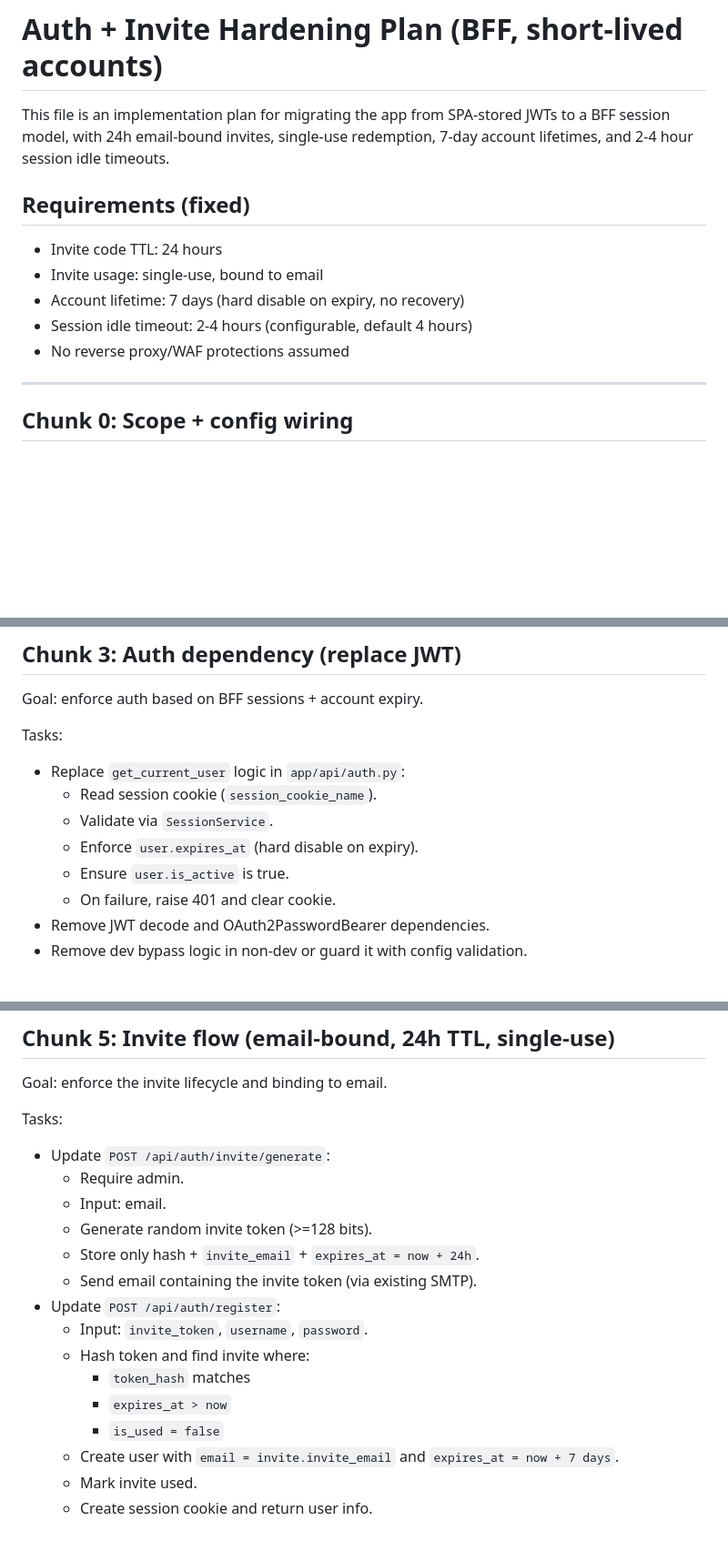
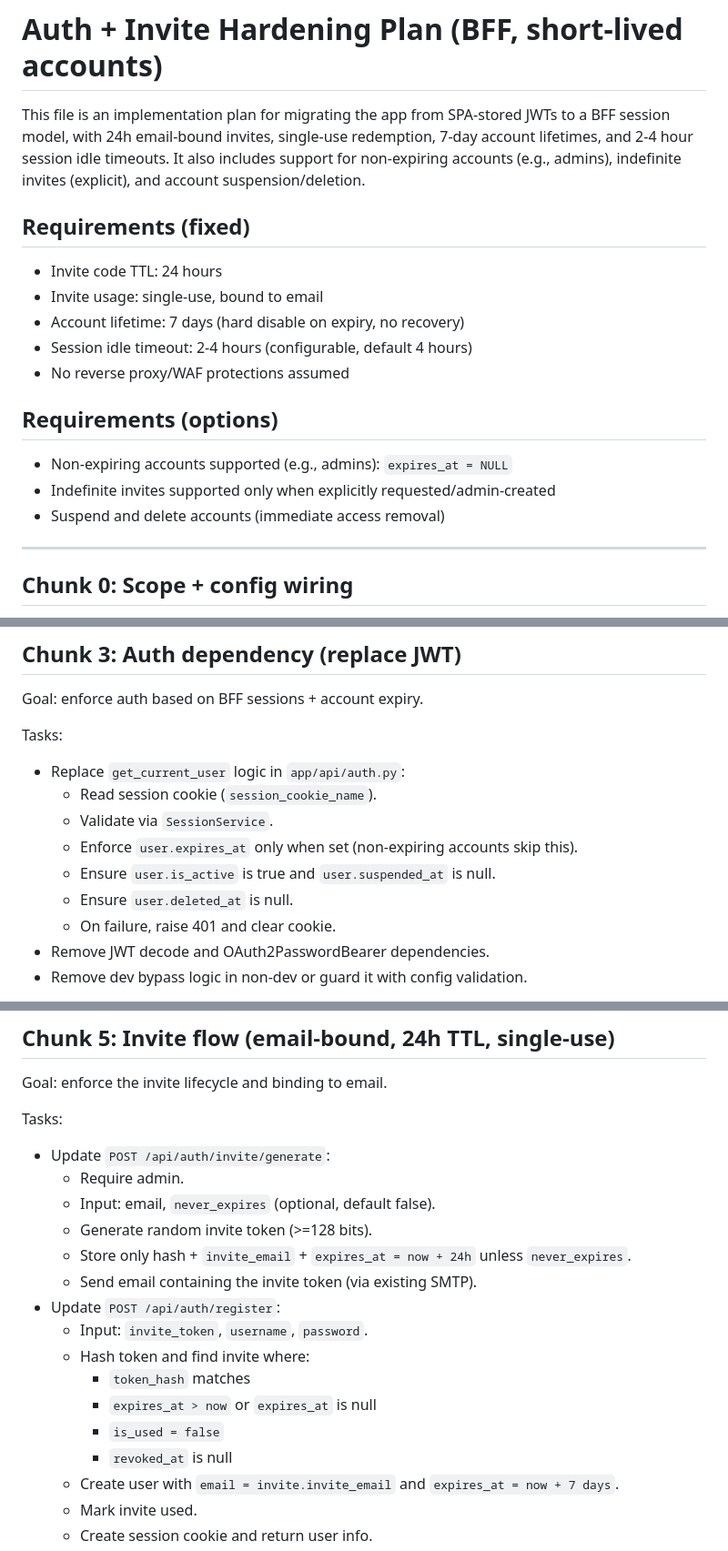
Before and after one commit to johnwesley/dungeon_minus_one, a Markdown page: AUTH_BFF_MIGRATION_PLAN.md, 3 parts joined by grey strips. Shown at 91% size. Rendered like a GitHub page; blank space fills up the shorter version.

```diff
--- a/AUTH_BFF_MIGRATION_PLAN.md
+++ b/AUTH_BFF_MIGRATION_PLAN.md
@@ -2,7 +2,9 @@
 
 This file is an implementation plan for migrating the app from SPA-stored JWTs
 to a BFF session model, with 24h email-bound invites, single-use redemption,
-7-day account lifetimes, and 2-4 hour session idle timeouts.
+7-day account lifetimes, and 2-4 hour session idle timeouts. It also includes
+support for non-expiring accounts (e.g., admins), indefinite invites (explicit),
+and account suspension/deletion.
 
 ## Requirements (fixed)
 - Invite code TTL: 24 hours
@@ -10,6 +12,10 @@ to a BFF session model, with 24h email-bound invites, single-use redemption,
 - Account lifetime: 7 days (hard disable on expiry, no recovery)
 - Session idle timeout: 2-4 hours (configurable, default 4 hours)
 - No reverse proxy/WAF protections assumed
+## Requirements (options)
+- Non-expiring accounts supported (e.g., admins): `expires_at = NULL`
+- Indefinite invites supported only when explicitly requested/admin-created
+- Suspend and delete accounts (immediate access removal)
 
 ---
 
@@ -103,8 +116,9 @@ Tasks:
 - Replace `get_current_user` logic in `app/api/auth.py`:
   - Read session cookie (`session_cookie_name`).
   - Validate via `SessionService`.
-  - Enforce `user.expires_at` (hard disable on expiry).
-  - Ensure `user.is_active` is true.
+  - Enforce `user.expires_at` only when set (non-expiring accounts skip this).
+  - Ensure `user.is_active` is true and `user.suspended_at` is null.
+  - Ensure `user.deleted_at` is null.
   - On failure, raise 401 and clear cookie.
 - Remove JWT decode and OAuth2PasswordBearer dependencies.
 - Remove dev bypass logic in non-dev or guard it with config validation.
@@ -152,16 +167,17 @@ Goal: enforce the invite lifecycle and binding to email.
 Tasks:
 - Update `POST /api/auth/invite/generate`:
   - Require admin.
-  - Input: email.
+  - Input: email, `never_expires` (optional, default false).
   - Generate random invite token (>=128 bits).
-  - Store only hash + `invite_email` + `expires_at = now + 24h`.
+  - Store only hash + `invite_email` + `expires_at = now + 24h` unless `never_expires`.
   - Send email containing the invite token (via existing SMTP).
 - Update `POST /api/auth/register`:
   - Input: `invite_token`, `username`, `password`.
   - Hash token and find invite where:
     - `token_hash` matches
-    - `expires_at > now`
+    - `expires_at > now` or `expires_at` is null
     - `is_used = false`
+    - `revoked_at` is null
   - Create user with `email = invite.invite_email` and `expires_at = now + 7 days`.
   - Mark invite used.
   - Create session cookie and return user info.
```
Also changed, not shown: other parts of AUTH_BFF_MIGRATION_PLAN.md (+43 -7 lines).
